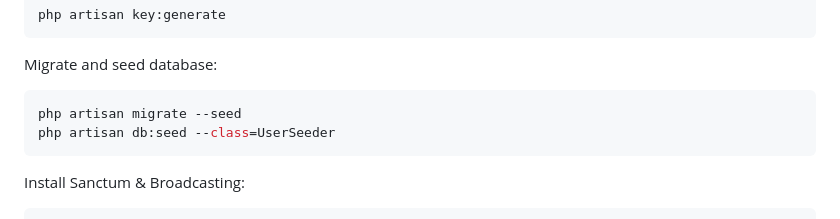
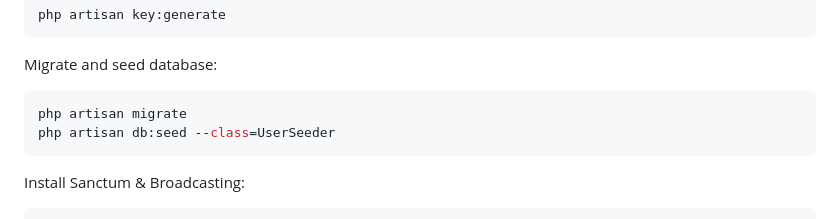
Before and after one commit to WebDevJahir/thumbmailsUpload, a Markdown page: README.md, the part around the change. Drawn GitHub-style.

````diff
--- a/README.md
+++ b/README.md
@@ -74,7 +74,7 @@ php artisan key:generate
 Migrate and seed database:
 
 ```bash
-php artisan migrate --seed
+php artisan migrate
 php artisan db:seed --class=UserSeeder
 ```
 
````
